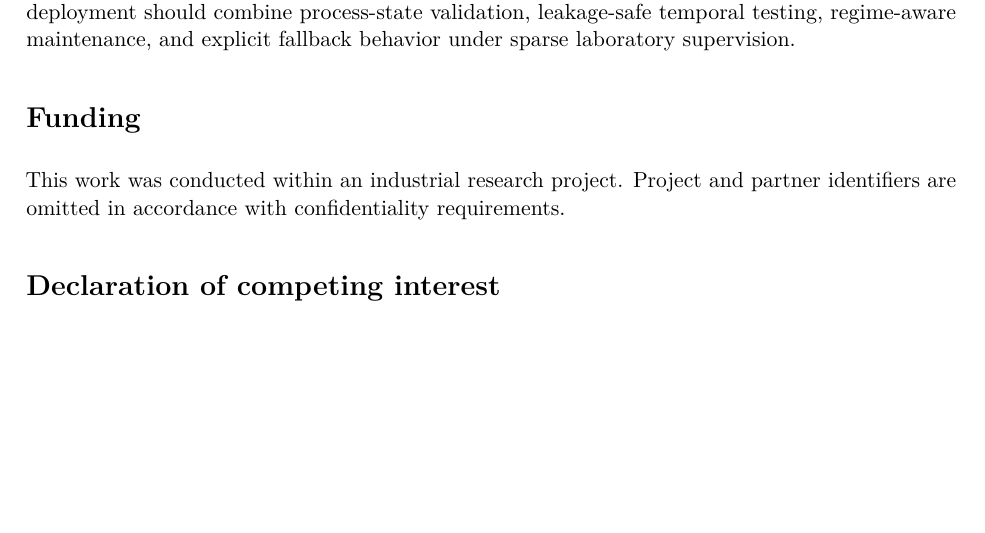
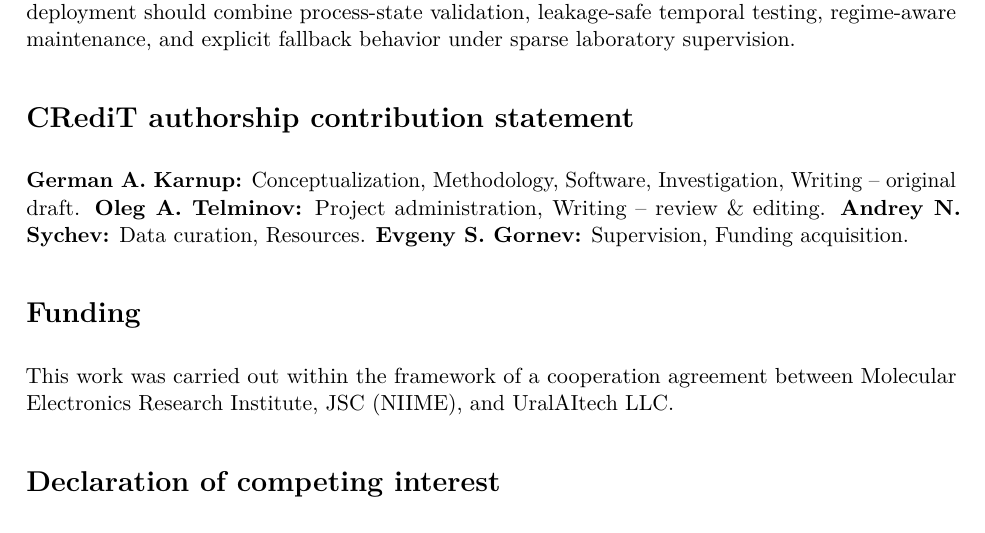
Before and after one commit to gvt-exo/physics-guided-soft-sensing-map, a LaTeX paper (paper/main.tex): part of page 13 of 14, cut so that both start at the same text, the shorter picture padded with empty space. Compiled offline with pdfLaTeX.

Commit message:
Add CRediT contributions and cooperation-agreement funding statement

```diff
--- a/paper/main.tex
+++ b/paper/main.tex
@@ -490,11 +490,16 @@ Across nine pre-gap rolling windows, the physics-guided model remained interpret
 
 The study therefore shows that physics-guided virtual telemetry can provide interpretable estimates, but physical structure alone does not guarantee robustness to operating change. Industrial deployment should combine process-state validation, leakage-safe temporal testing, regime-aware maintenance, and explicit fallback behavior under sparse laboratory supervision.
 
-% TODO before journal submission: insert finalized CRediT author-contribution statement agreed by all authors.
+\section*{CRediT authorship contribution statement}
+
+\textbf{German A. Karnup:} Conceptualization, Methodology, Software, Investigation, Writing -- original draft.
+\textbf{Oleg A. Telminov:} Project administration, Writing -- review \& editing.
+\textbf{Andrey N. Sychev:} Data curation, Resources.
+\textbf{Evgeny S. Gornev:} Supervision, Funding acquisition.
 
 \section*{Funding}
 
-This work was conducted within an industrial research project. Project and partner identifiers are omitted in accordance with confidentiality requirements.
+This work was carried out within the framework of a cooperation agreement between Molecular Electronics Research Institute, JSC (NIIME), and UralAItech LLC.
 
 \section*{Declaration of competing interest}
 
```
